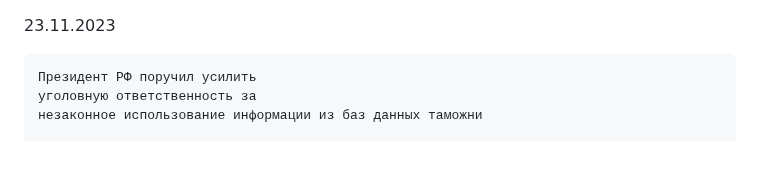
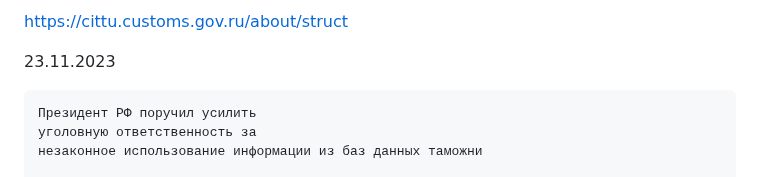
Before and after one commit to kalevalski/ugolovnoe-delo-modafinil, a Markdown page: [Таможенные Органы]/ReadMe.md, the part around the change. GitHub-like rendering.

```diff
--- a/[Таможенные Органы]/ReadMe.md
+++ b/[Таможенные Органы]/ReadMe.md
@@ -1,3 +1,6 @@
+https://cittu.customs.gov.ru/about/struct
+
+
 23.11.2023
 
     Президент РФ поручил усилить
```
